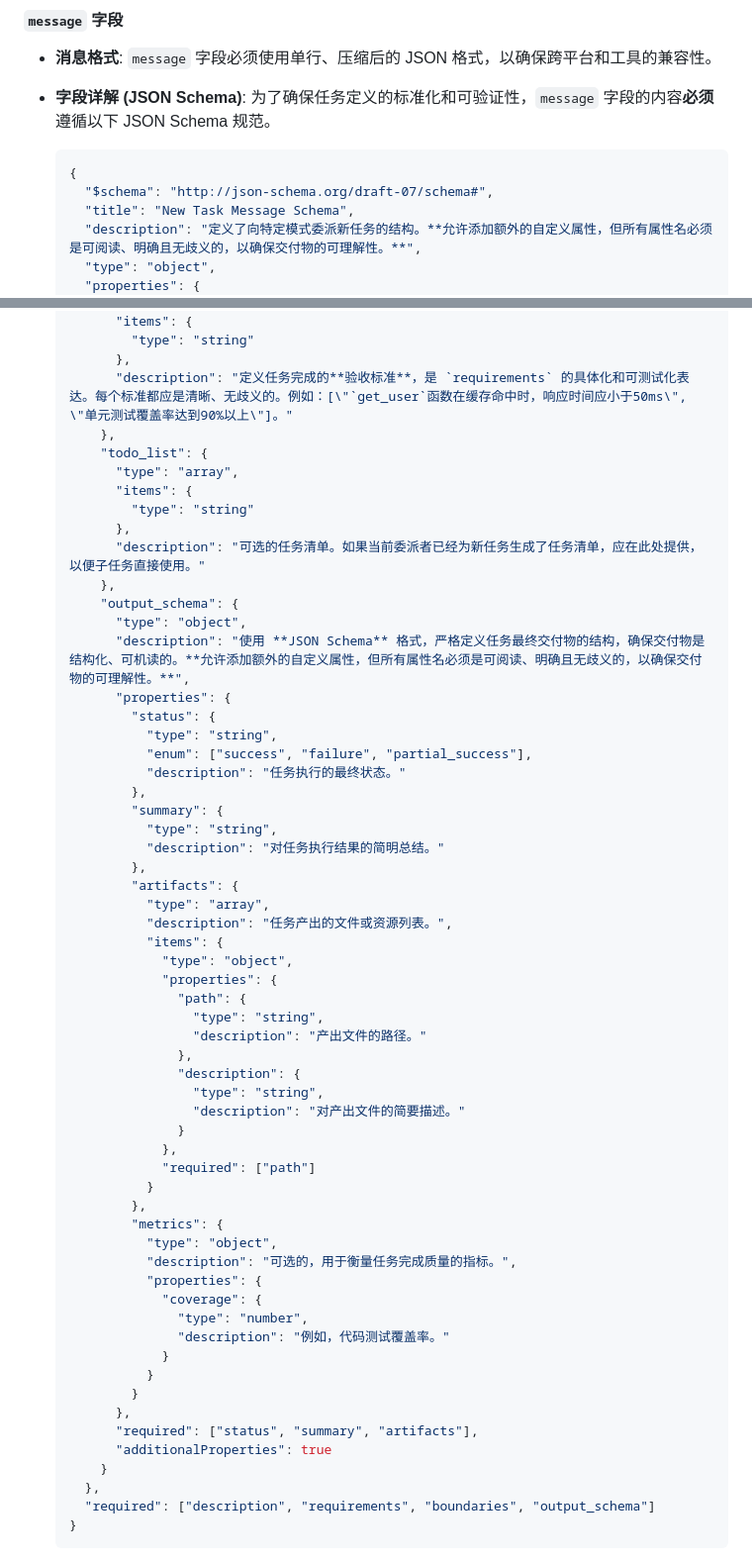
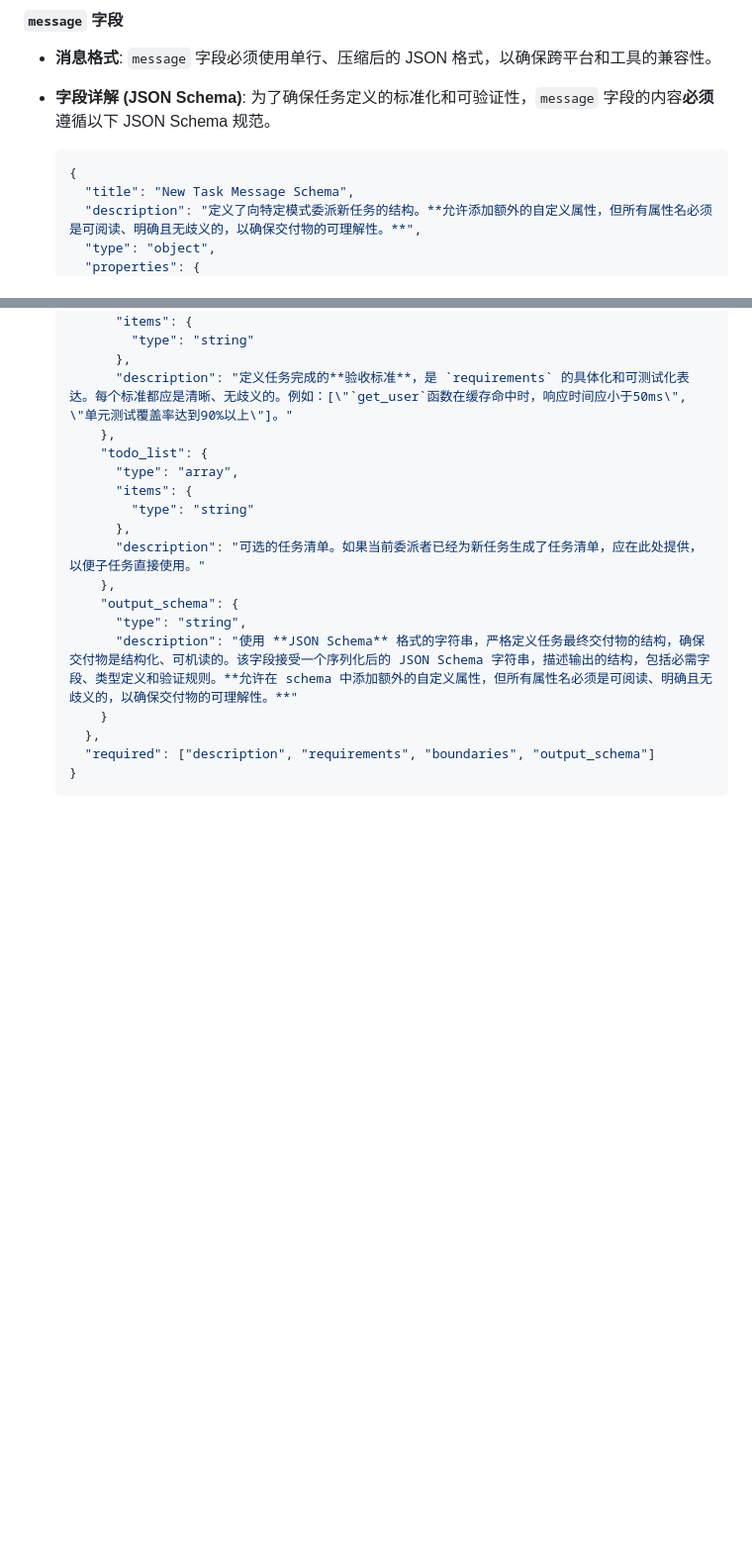
Before and after one commit to lazygophers/roo, a Markdown page: roo/rules/tool-usage.md, 2 parts joined by grey strips. Shown: that part at 99% size. Rendered like a GitHub page; blank space fills up the shorter version.

Commit message:
docs(roo): 更新任务输出 schema 规范
- 新增 output_schema 字段，定义任务最终交付物的结构
- 增加字段详解、扩展性说明、完整示例和最佳实践
- 更新调用样例，展示新 schema 的使用方式

````diff
--- a/roo/rules/tool-usage.md
+++ b/roo/rules/tool-usage.md
@@ -100,7 +100,6 @@ _原则：将执行与交付作为任务的最后环节。_
 
   ```json
   {
-    "$schema": "http://json-schema.org/draft-07/schema#",
     "title": "New Task Message Schema",
     "description": "定义了向特定模式委派新任务的结构。**允许添加额外的自定义属性，但所有属性名必须是可阅读、明确且无歧义的，以确保交付物的可理解性。**",
     "type": "object",
@@ -185,49 +184,8 @@ _原则：将执行与交付作为任务的最后环节。_
         "description": "可选的任务清单。如果当前委派者已经为新任务生成了任务清单，应在此处提供，以便子任务直接使用。"
       },
       "output_schema": {
-        "type": "object",
-        "description": "使用 **JSON Schema** 格式，严格定义任务最终交付物的结构，确保交付物是结构化、可机读的。**允许添加额外的自定义属性，但所有属性名必须是可阅读、明确且无歧义的，以确保交付物的可理解性。**",
-        "properties": {
-          "status": {
-            "type": "string",
-            "enum": ["success", "failure", "partial_success"],
-            "description": "任务执行的最终状态。"
-          },
-          "summary": {
-            "type": "string",
-            "description": "对任务执行结果的简明总结。"
-          },
-          "artifacts": {
-            "type": "array",
-            "description": "任务产出的文件或资源列表。",
-            "items": {
-              "type": "object",
-              "properties": {
-                "path": {
-                  "type": "string",
-                  "description": "产出文件的路径。"
-                },
-                "description": {
-                  "type": "string",
-                  "description": "对产出文件的简要描述。"
-                }
-              },
-              "required": ["path"]
-            }
-          },
-          "metrics": {
-            "type": "object",
-            "description": "可选的，用于衡量任务完成质量的指标。",
-            "properties": {
-              "coverage": {
-                "type": "number",
-                "description": "例如，代码测试覆盖率。"
-              }
-            }
-          }
-        },
-        "required": ["status", "summary", "artifacts"],
-        "additionalProperties": true
+        "type": "string",
+        "description": "使用 **JSON Schema** 格式的字符串，严格定义任务最终交付物的结构，确保交付物是结构化、可机读的。该字段接受一个序列化后的 JSON Schema 字符串，描述输出的结构，包括必需字段、类型定义和验证规则。**允许在 schema 中添加额外的自定义属性，但所有属性名必须是可阅读、明确且无歧义的，以确保交付物的可理解性。**"
       }
     },
     "required": ["description", "requirements", "boundaries", "output_schema"]
````
Also changed, not shown: other parts of roo/rules/tool-usage.md (+188 -3 lines).
